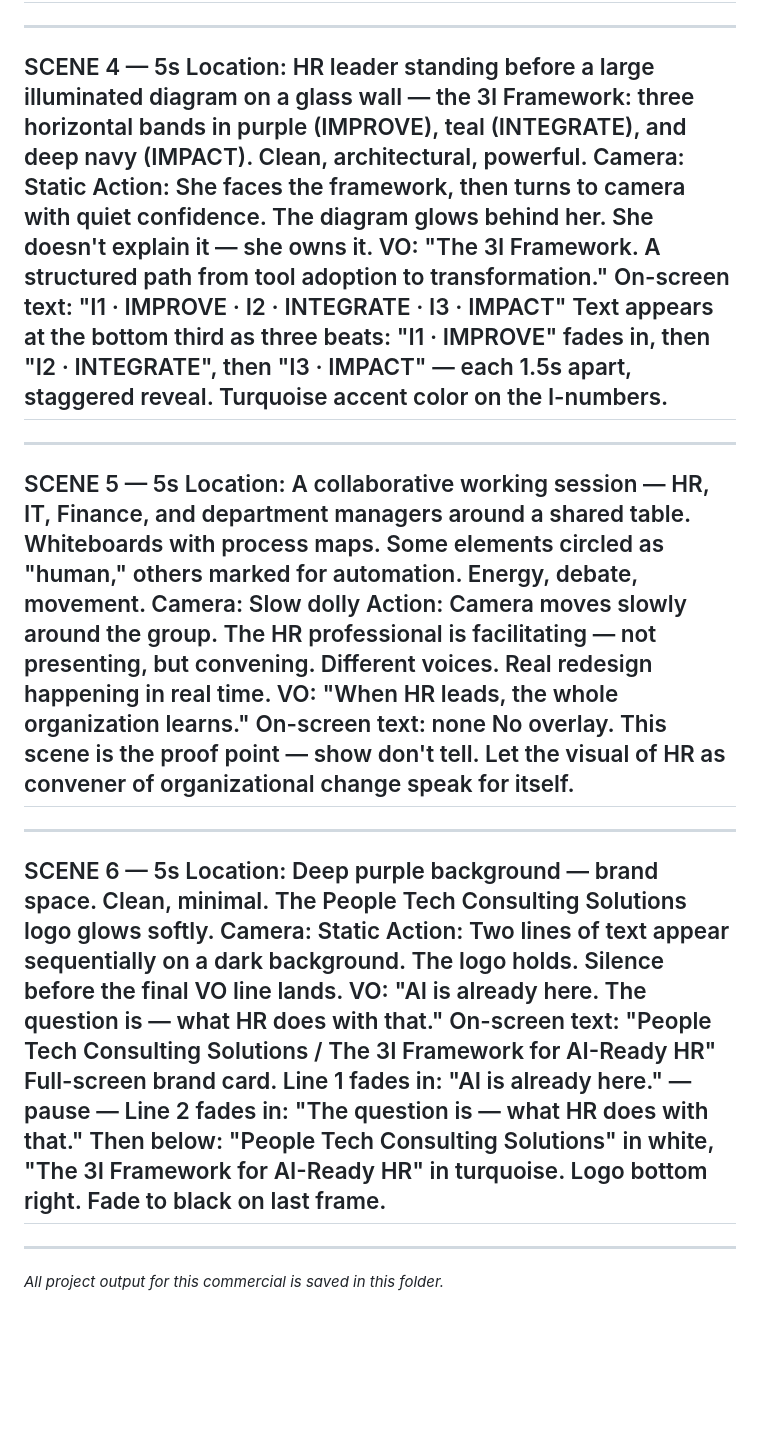
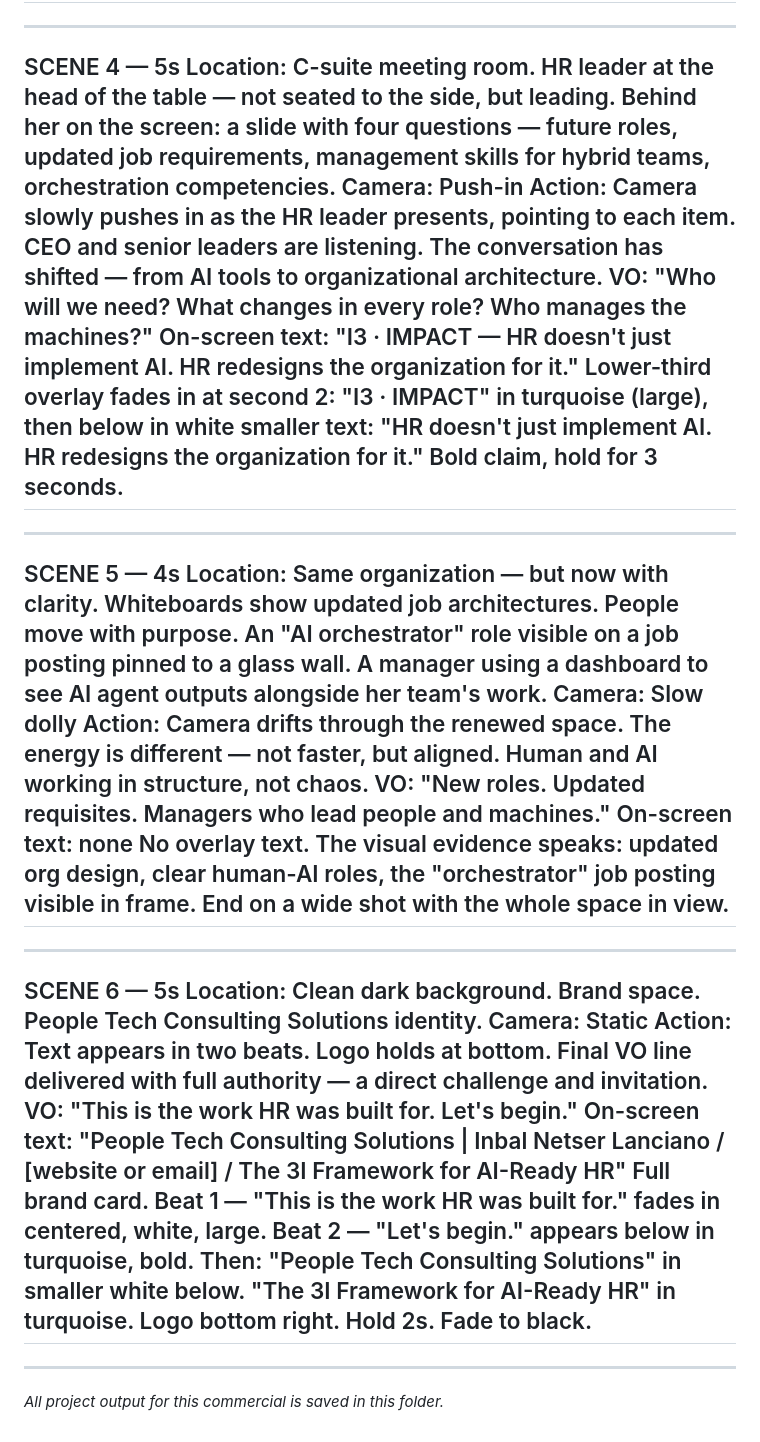
Before and after one commit to InbalNetserLanciano/aiorgcon-course, a Markdown page: people-tech-hr-ai-leadership/script.md, the part around one of its changes. Drawn GitHub-style; blank space fills up the shorter version.

```diff
--- a/people-tech-hr-ai-leadership/script.md
+++ b/people-tech-hr-ai-leadership/script.md
@@ -43,32 +43,32 @@ On-screen text: "The question is who shapes what comes next."
 
 ---
 SCENE 4 — 5s
-Location: HR leader standing before a large illuminated diagram on a glass wall — the 3I Framework: three horizontal bands in purple (IMPROVE), teal (INTEGRATE), and deep navy (IMPACT). Clean, architectural, powerful.
-Camera: Static
-Action: She faces the framework, then turns to camera with quiet confidence. The diagram glows behind her. She doesn't explain it — she owns it.
-VO: "The 3I Framework. A structured path from tool adoption to transformation."
-On-screen text: "I1 · IMPROVE  ·  I2 · INTEGRATE  ·  I3 · IMPACT"
-<editing>Text appears at the bottom third as three beats: "I1 · IMPROVE" fades in, then "I2 · INTEGRATE", then "I3 · IMPACT" — each 1.5s apart, staggered reveal. Turquoise accent color on the I-numbers.</editing>
+Location: C-suite meeting room. HR leader at the head of the table — not seated to the side, but leading. Behind her on the screen: a slide with four questions — future roles, updated job requirements, management skills for hybrid teams, orchestration competencies.
+Camera: Push-in
+Action: Camera slowly pushes in as the HR leader presents, pointing to each item. CEO and senior leaders are listening. The conversation has shifted — from AI tools to organizational architecture.
+VO: "Who will we need? What changes in every role? Who manages the machines?"
+On-screen text: "I3 · IMPACT — HR doesn't just implement AI. HR redesigns the organization for it."
+<editing>Lower-third overlay fades in at second 2: "I3 · IMPACT" in turquoise (large), then below in white smaller text: "HR doesn't just implement AI. HR redesigns the organization for it." Bold claim, hold for 3 seconds.</editing>
 ---
 
 ---
-SCENE 5 — 5s
-Location: A collaborative working session — HR, IT, Finance, and department managers around a shared table. Whiteboards with process maps. Some elements circled as "human," others marked for automation. Energy, debate, movement.
+SCENE 5 — 4s
+Location: Same organization — but now with clarity. Whiteboards show updated job architectures. People move with purpose. An "AI orchestrator" role visible on a job posting pinned to a glass wall. A manager using a dashboard to see AI agent outputs alongside her team's work.
 Camera: Slow dolly
-Action: Camera moves slowly around the group. The HR professional is facilitating — not presenting, but convening. Different voices. Real redesign happening in real time.
-VO: "When HR leads, the whole organization learns."
+Action: Camera drifts through the renewed space. The energy is different — not faster, but aligned. Human and AI working in structure, not chaos.
+VO: "New roles. Updated requisites. Managers who lead people and machines."
 On-screen text: none
-<editing>No overlay. This scene is the proof point — show don't tell. Let the visual of HR as convener of organizational change speak for itself.</editing>
+<editing>No overlay text. The visual evidence speaks: updated org design, clear human-AI roles, the "orchestrator" job posting visible in frame. End on a wide shot with the whole space in view.</editing>
 ---
 
 ---
 SCENE 6 — 5s
-Location: Deep purple background — brand space. Clean, minimal. The People Tech Consulting Solutions logo glows softly.
+Location: Clean dark background. Brand space. People Tech Consulting Solutions identity.
 Camera: Static
-Action: Two lines of text appear sequentially on a dark background. The logo holds. Silence before the final VO line lands.
-VO: "AI is already here. The question is — what HR does with that."
-On-screen text: "People Tech Consulting Solutions / The 3I Framework for AI-Ready HR"
-<editing>Full-screen brand card. Line 1 fades in: "AI is already here." — pause — Line 2 fades in: "The question is — what HR does with that." Then below: "People Tech Consulting Solutions" in white, "The 3I Framework for AI-Ready HR" in turquoise. Logo bottom right. Fade to black on last frame.</editing>
+Action: Text appears in two beats. Logo holds at bottom. Final VO line delivered with full authority — a direct challenge and invitation.
+VO: "This is the work HR was built for. Let's begin."
+On-screen text: "People Tech Consulting Solutions | Inbal Netser Lanciano / [website or email] / The 3I Framework for AI-Ready HR"
+<editing>Full brand card. Beat 1 — "This is the work HR was built for." fades in centered, white, large. Beat 2 — "Let's begin." appears below in turquoise, bold. Then: "People Tech Consulting Solutions" in smaller white below. "The 3I Framework for AI-Ready HR" in turquoise. Logo bottom right. Hold 2s. Fade to black.</editing>
 ---
 
 ---
```
Also changed, not shown: other parts of people-tech-hr-ai-leadership/script.md (+24 -24 lines).
